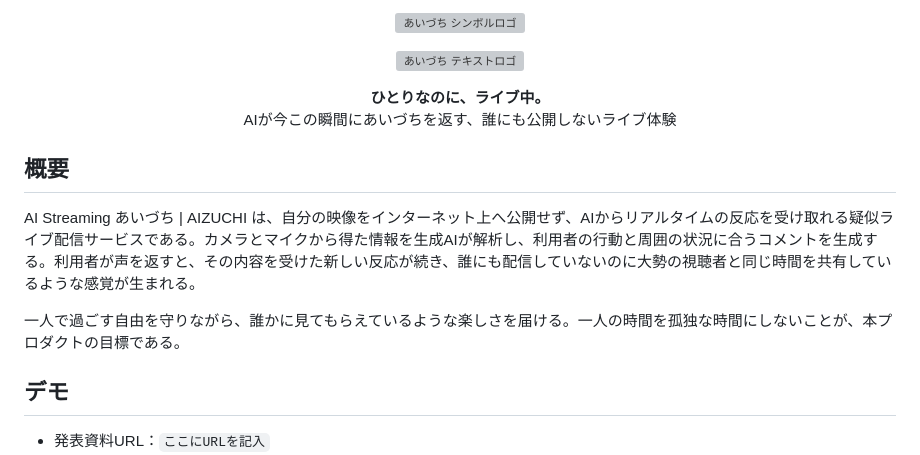
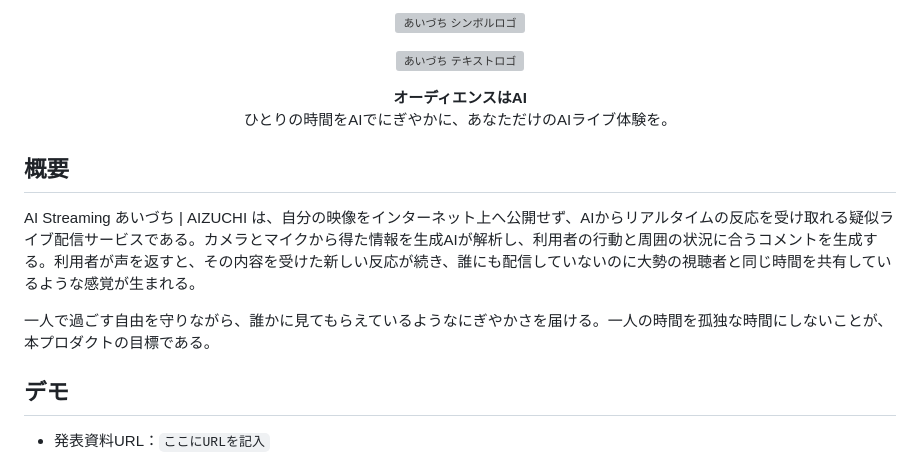
Before and after one commit to Hackit-2026/Team18, a Markdown page: README.md, the part around the change. Drawn GitHub-style; grey boxes are pictures that could not be loaded.

```diff
--- a/README.md
+++ b/README.md
@@ -25,15 +25,15 @@
 </p>
 
 <p align="center">
-  <strong>ひとりなのに、ライブ中。</strong><br>
-  AIが今この瞬間にあいづちを返す、誰にも公開しないライブ体験
+  <strong>オーディエンスはAI</strong><br>
+  ひとりの時間をAIでにぎやかに、あなただけのAIライブ体験を。
 </p>
 
 ## 概要
 
 AI Streaming あいづち | AIZUCHI は、自分の映像をインターネット上へ公開せず、AIからリアルタイムの反応を受け取れる疑似ライブ配信サービスである。カメラとマイクから得た情報を生成AIが解析し、利用者の行動と周囲の状況に合うコメントを生成する。利用者が声を返すと、その内容を受けた新しい反応が続き、誰にも配信していないのに大勢の視聴者と同じ時間を共有しているような感覚が生まれる。
 
-一人で過ごす自由を守りながら、誰かに見てもらえているような楽しさを届ける。一人の時間を孤独な時間にしないことが、本プロダクトの目標である。
+一人で過ごす自由を守りながら、誰かに見てもらえているようなにぎやかさを届ける。一人の時間を孤独な時間にしないことが、本プロダクトの目標である。
 
 ## デモ
 
```
